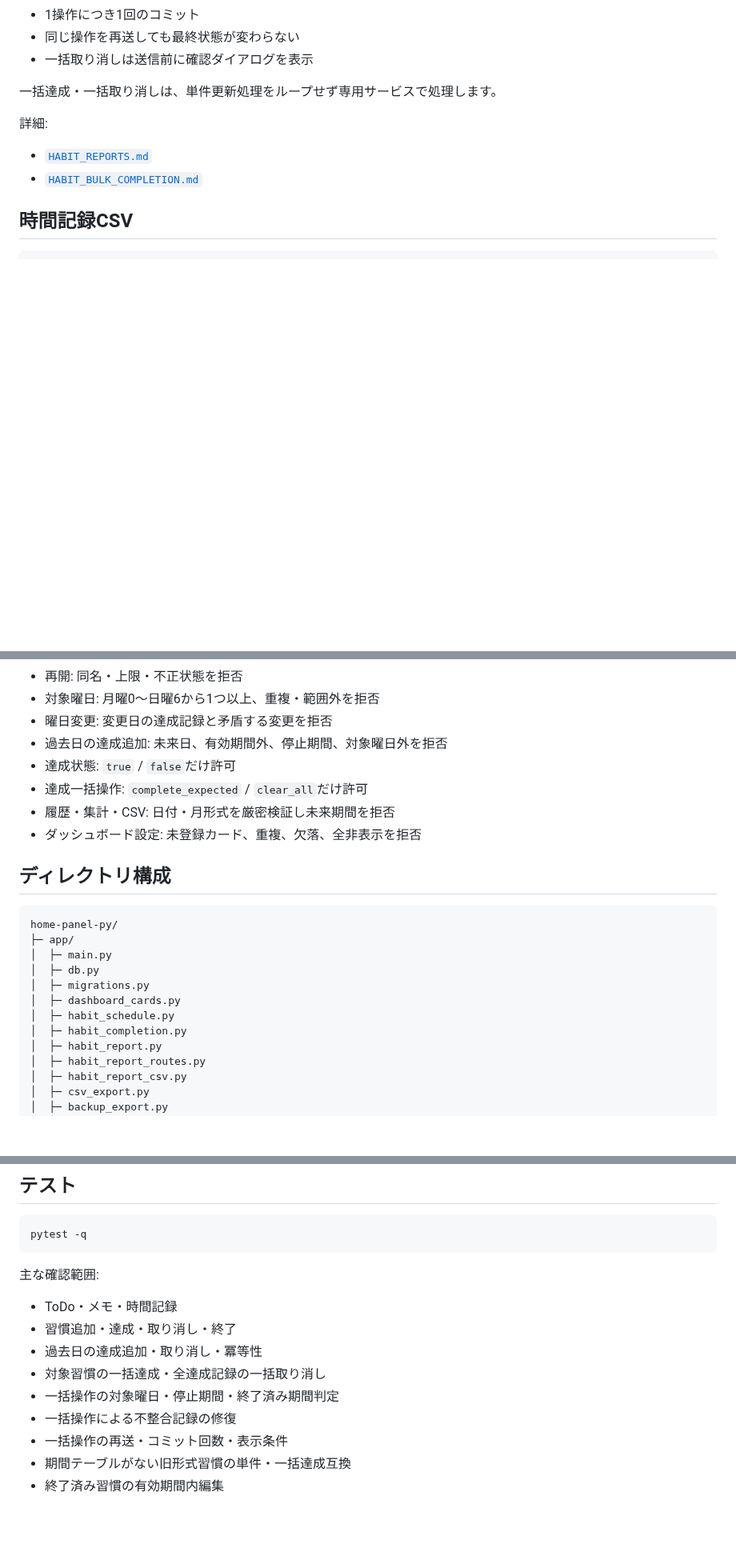
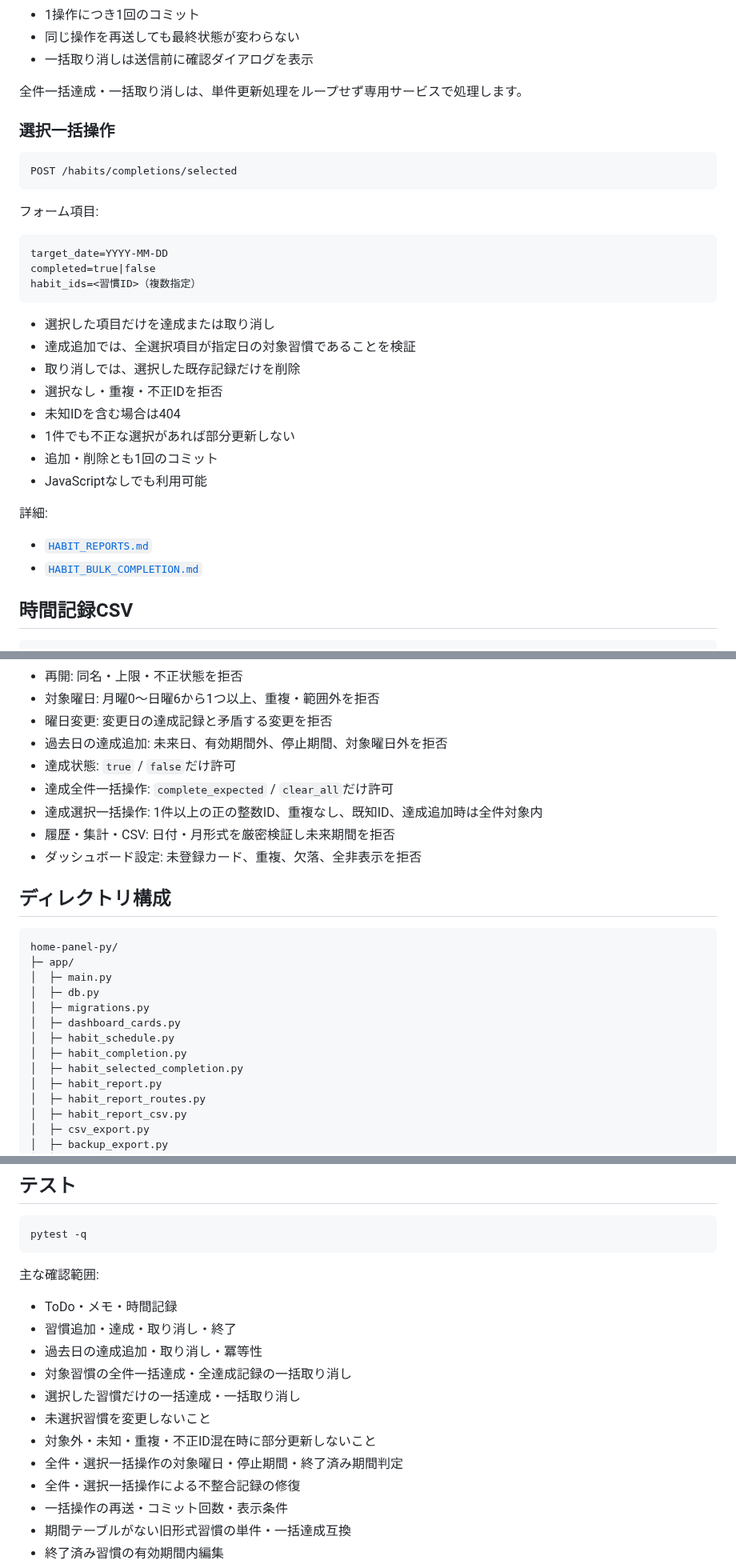
Before and after one commit to mizzz-ivr/home-panel-py, a Markdown page: README.md, 3 parts joined by grey strips. Shown at 80% size. Rendered like a GitHub page; blank space fills up the shorter version.

Commit message:
READMEへ選択した習慣の一括操作を反映

````diff
--- a/README.md
+++ b/README.md
@@ -304,7 +306,30 @@ action=complete_expected|clear_all
 - 同じ操作を再送しても最終状態が変わらない
 - 一括取り消しは送信前に確認ダイアログを表示
 
-一括達成・一括取り消しは、単件更新処理をループせず専用サービスで処理します。
+全件一括達成・一括取り消しは、単件更新処理をループせず専用サービスで処理します。
+
+### 選択一括操作
+
+```text
+POST /habits/completions/selected
+```
+
+フォーム項目:
+
+```text
+target_date=YYYY-MM-DD
+completed=true|false
+habit_ids=<習慣ID>（複数指定）
+```
+
+- 選択した項目だけを達成または取り消し
+- 達成追加では、全選択項目が指定日の対象習慣であることを検証
+- 取り消しでは、選択した既存記録だけを削除
+- 選択なし・重複・不正IDを拒否
+- 未知IDを含む場合は404
+- 1件でも不正な選択があれば部分更新しない
+- 追加・削除とも1回のコミット
+- JavaScriptなしでも利用可能
 
 詳細:
 
@@ -413,7 +438,8 @@ python -m app.backup_validate /path/to/home-panel-backup.json
 - 曜日変更: 変更日の達成記録と矛盾する変更を拒否
 - 過去日の達成追加: 未来日、有効期間外、停止期間、対象曜日外を拒否
 - 達成状態: `true` / `false`だけ許可
-- 達成一括操作: `complete_expected` / `clear_all`だけ許可
+- 達成全件一括操作: `complete_expected` / `clear_all`だけ許可
+- 達成選択一括操作: 1件以上の正の整数ID、重複なし、既知ID、達成追加時は全件対象内
 - 履歴・集計・CSV: 日付・月形式を厳密検証し未来期間を拒否
 - ダッシュボード設定: 未登録カード、重複、欠落、全非表示を拒否
 
@@ -428,6 +454,7 @@ home-panel-py/
 │  ├─ dashboard_cards.py
 │  ├─ habit_schedule.py
 │  ├─ habit_completion.py
+│  ├─ habit_selected_completion.py
 │  ├─ habit_report.py
 │  ├─ habit_report_routes.py
 │  ├─ habit_report_csv.py
@@ -468,9 +495,12 @@ pytest -q
 - ToDo・メモ・時間記録
 - 習慣追加・達成・取り消し・終了
 - 過去日の達成追加・取り消し・冪等性
-- 対象習慣の一括達成・全達成記録の一括取り消し
-- 一括操作の対象曜日・停止期間・終了済み期間判定
-- 一括操作による不整合記録の修復
+- 対象習慣の全件一括達成・全達成記録の一括取り消し
+- 選択した習慣だけの一括達成・一括取り消し
+- 未選択習慣を変更しないこと
+- 対象外・未知・重複・不正ID混在時に部分更新しないこと
+- 全件・選択一括操作の対象曜日・停止期間・終了済み期間判定
+- 全件・選択一括操作による不整合記録の修復
 - 一括操作の再送・コミット回数・表示条件
 - 期間テーブルがない旧形式習慣の単件・一括達成互換
 - 終了済み習慣の有効期間内編集
````
Also changed, not shown: other parts of README.md (+4 -2 lines).
